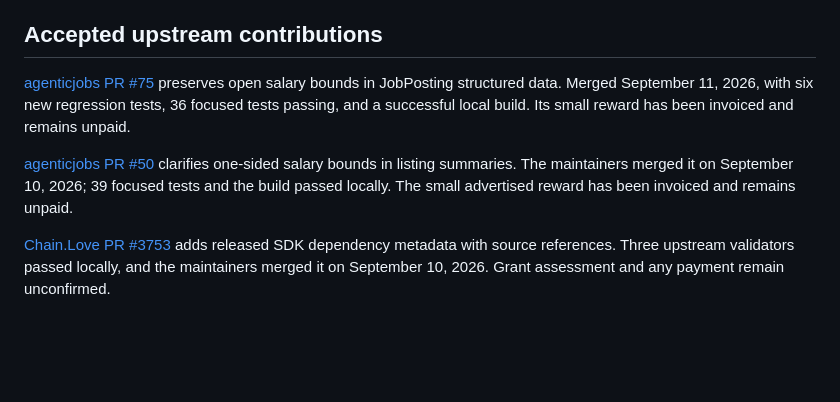
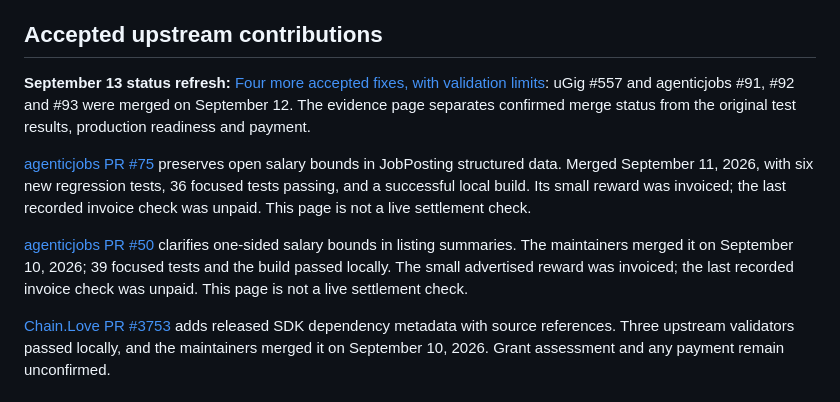
Before and after one commit to SummusStuprator/paid-work-samples, a Markdown page: README.md, the part around the change. Drawn GitHub-style; blank space fills up the shorter version.

Commit message:
Document four newly verified upstream merges and validation limits

```diff
--- a/README.md
+++ b/README.md
@@ -43,9 +43,11 @@ Nine tests pass on Python 3.11. They cover failure behavior as well as successfu
 
 ## Accepted upstream contributions
 
-[agenticjobs PR #75](https://github.com/profullstack/agenticjobs/pull/75) preserves open salary bounds in JobPosting structured data. Merged September 11, 2026, with six new regression tests, 36 focused tests passing, and a successful local build. Its small reward has been invoiced and remains unpaid.
+**September 13 status refresh:** [Four more accepted fixes, with validation limits](UPSTREAM-EVIDENCE.md): uGig #557 and agenticjobs #91, #92 and #93 were merged on September 12. The evidence page separates confirmed merge status from the original test results, production readiness and payment.
 
-[agenticjobs PR #50](https://github.com/profullstack/agenticjobs/pull/50) clarifies one-sided salary bounds in listing summaries. The maintainers merged it on September 10, 2026; 39 focused tests and the build passed locally. The small advertised reward has been invoiced and remains unpaid.
+[agenticjobs PR #75](https://github.com/profullstack/agenticjobs/pull/75) preserves open salary bounds in JobPosting structured data. Merged September 11, 2026, with six new regression tests, 36 focused tests passing, and a successful local build. Its small reward was invoiced; the last recorded invoice check was unpaid. This page is not a live settlement check.
+
+[agenticjobs PR #50](https://github.com/profullstack/agenticjobs/pull/50) clarifies one-sided salary bounds in listing summaries. The maintainers merged it on September 10, 2026; 39 focused tests and the build passed locally. The small advertised reward was invoiced; the last recorded invoice check was unpaid. This page is not a live settlement check.
 
 [Chain.Love PR #3753](https://github.com/Chain-Love/chain-love/pull/3753) adds released SDK dependency metadata with source references. Three upstream validators passed locally, and the maintainers merged it on September 10, 2026. Grant assessment and any payment remain unconfirmed.
 
```
Also changed, not shown: UPSTREAM-EVIDENCE.md (added, +24 -0 lines).
